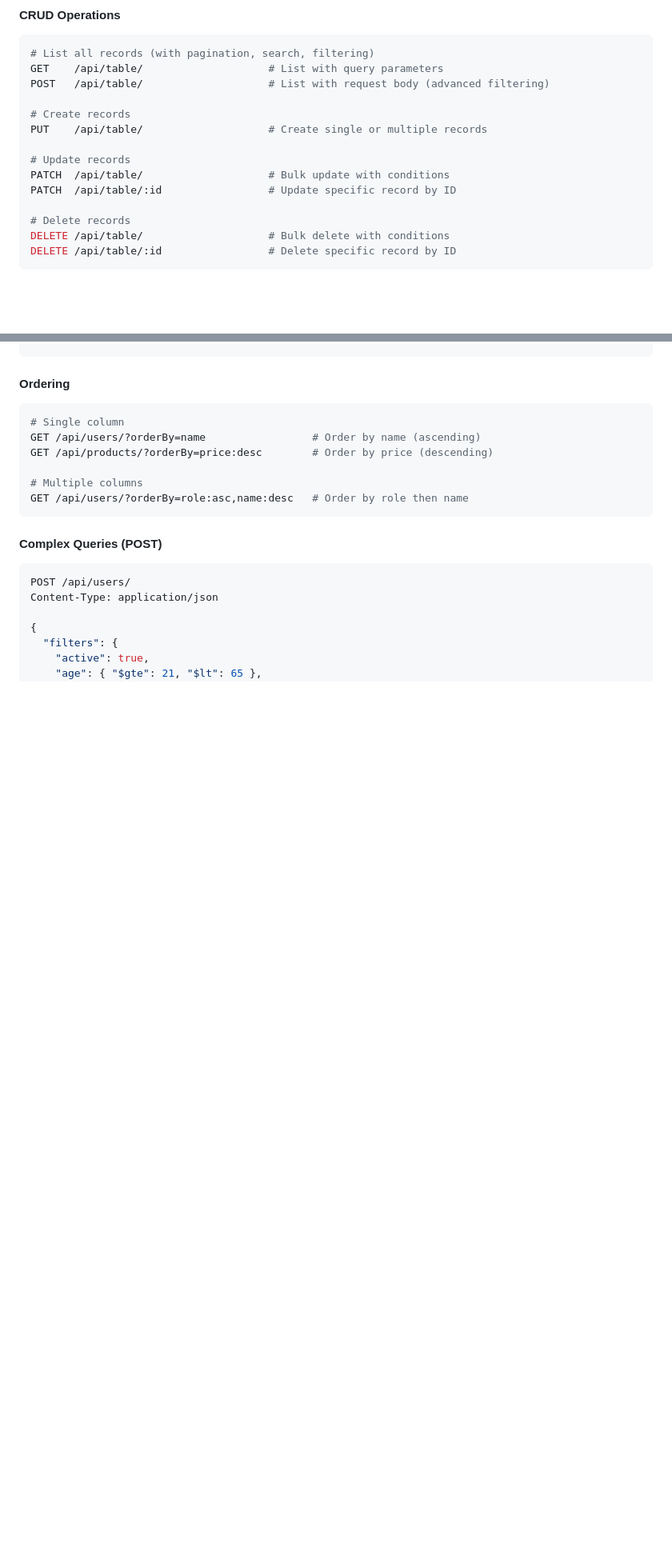
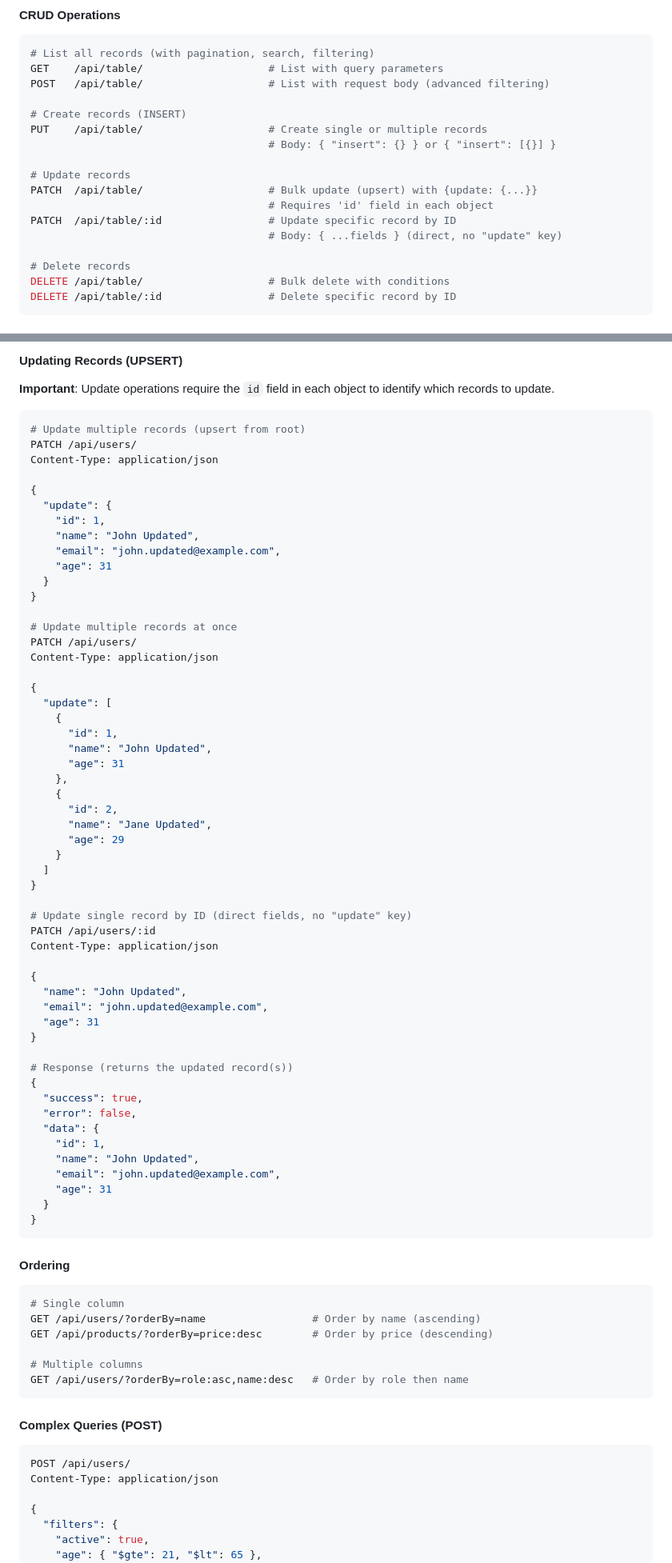
Before and after one commit to joneldiablo/adba, a Markdown page: README.md, 2 parts joined by grey strips. Shown at 80% size. Rendered like a GitHub page; blank space fills up the shorter version.

````diff
--- a/README.md
+++ b/README.md
@@ -128,12 +128,15 @@ ADBA automatically creates these endpoints for **every table** in your database:
 GET    /api/table/                    # List with query parameters
 POST   /api/table/                    # List with request body (advanced filtering)
 
-# Create records
+# Create records (INSERT)
 PUT    /api/table/                    # Create single or multiple records
+                                      # Body: { "insert": {} } or { "insert": [{}] }
 
 # Update records
-PATCH  /api/table/                    # Bulk update with conditions
+PATCH  /api/table/                    # Bulk update (upsert) with {update: {...}}
+                                      # Requires 'id' field in each object
 PATCH  /api/table/:id                 # Update specific record by ID
+                                      # Body: { ...fields } (direct, no "update" key)
 
 # Delete records
 DELETE /api/table/                    # Bulk delete with conditions
@@ -194,3 +256,61 @@ GET /api/users/?filters[active]=true&filters[role]=admin
+#### **Updating Records (UPSERT)**
+
+**Important**: Update operations require the `id` field in each object to identify which records to update.
+
+```bash
+# Update multiple records (upsert from root)
+PATCH /api/users/
+Content-Type: application/json
+
+{
+  "update": {
+    "id": 1,
+    "name": "John Updated",
+    "email": "john.updated@example.com",
+    "age": 31
+  }
+}
+
+# Update multiple records at once
+PATCH /api/users/
+Content-Type: application/json
+
+{
+  "update": [
+    {
+      "id": 1,
+      "name": "John Updated",
+      "age": 31
+    },
+    {
+      "id": 2,
+      "name": "Jane Updated",
+      "age": 29
+    }
+  ]
+}
+
+# Update single record by ID (direct fields, no "update" key)
+PATCH /api/users/:id
+Content-Type: application/json
+
+{
+  "name": "John Updated",
+  "email": "john.updated@example.com",
+  "age": 31
+}
+
+# Response (returns the updated record(s))
+{
+  "success": true,
+  "error": false,
+  "data": {
+    "id": 1,
+    "name": "John Updated",
+    "email": "john.updated@example.com",
+    "age": 31
+  }
+}
 ```
 
 #### **Ordering**
````
Also changed, not shown: other parts of README.md (+199 -0 lines).
